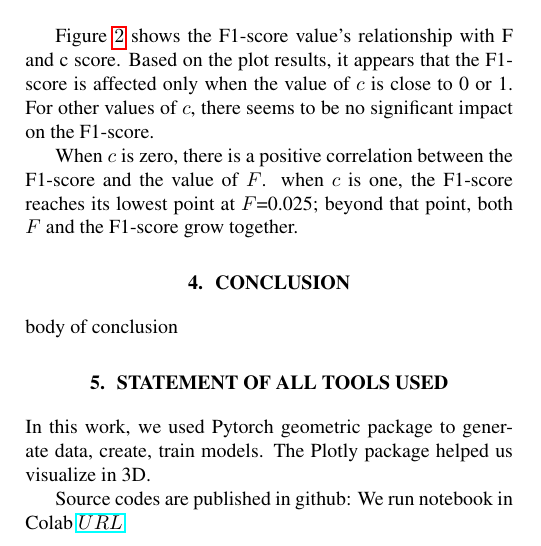
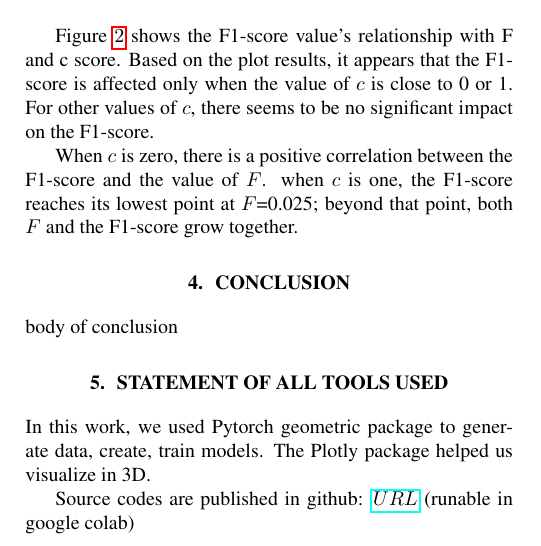
Before and after one commit to felixzhao/AIML425-ASSN-3, a LaTeX document (report/AIML425_assn_3.tex): part of one column of page 2 of 3, cut so that both start at the same text. Compiled offline with pdfLaTeX.

Commit message:
update code url

```diff
--- a/report/AIML425_assn_3.tex
+++ b/report/AIML425_assn_3.tex
@@ -191,7 +191,8 @@ In this work, we used Pytorch geometric package to generate data, create, train
 The Plotly package helped us visualize in 3D.
 
 Source codes are published in github:
-We run notebook in Colab $\href{https://github.com/felixzhao/AIML425-ASSN-2}{URL}$
+$\href{https://github.com/felixzhao/AIML425-ASSN-3/blob/main/AIML425_Assignment_3.ipynb}{URL}$
+ (runable in google colab)
 
 
 
```
